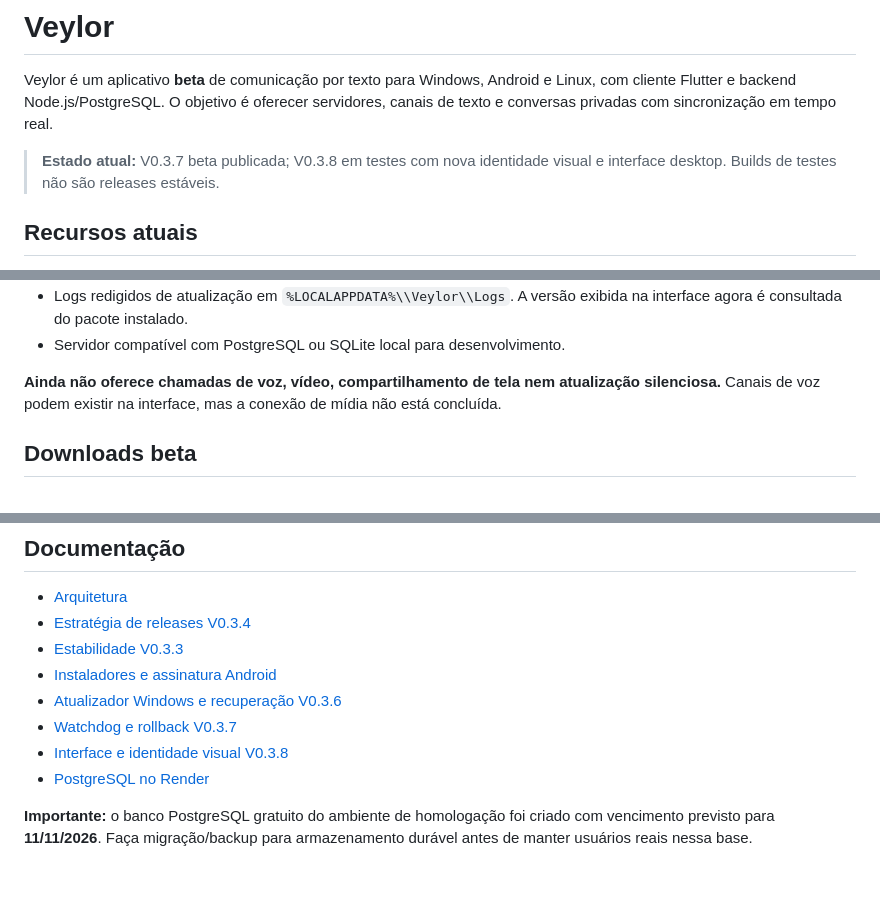
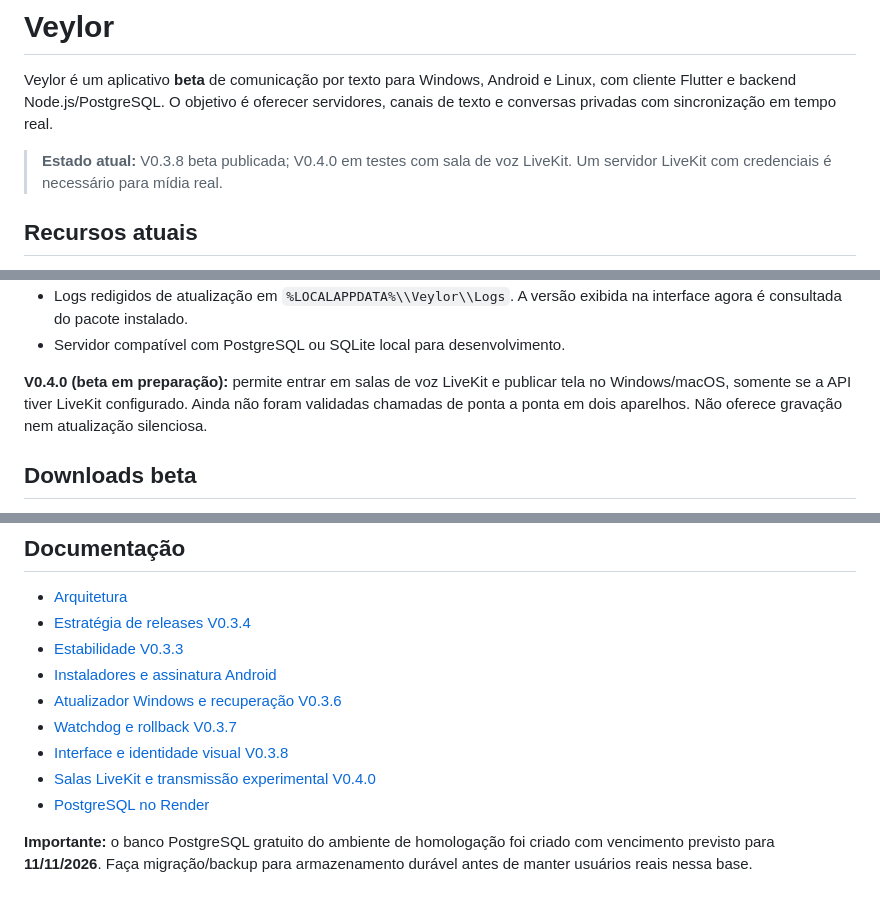
Before and after one commit to night02/discord2, a Markdown page: README.md, 3 parts joined by grey strips. Drawn GitHub-style.

Commit message:
docs: introduce opt-in LiveKit voice and screen-sharing requirements

```diff
--- a/README.md
+++ b/README.md
@@ -2,7 +2,7 @@
 
 Veylor é um aplicativo **beta** de comunicação por texto para Windows, Android e Linux, com cliente Flutter e backend Node.js/PostgreSQL. O objetivo é oferecer servidores, canais de texto e conversas privadas com sincronização em tempo real.
 
-> **Estado atual:** V0.3.7 beta publicada; V0.3.8 em testes com nova identidade visual e interface desktop. Builds de testes não são releases estáveis.
+> **Estado atual:** V0.3.8 beta publicada; V0.4.0 em testes com sala de voz LiveKit. Um servidor LiveKit com credenciais é necessário para mídia real.
 
 ## Recursos atuais
 
@@ -18,7 +18,7 @@ Veylor é um aplicativo **beta** de comunicação por texto para Windows, Androi
 - Logs redigidos de atualização em `%LOCALAPPDATA%\\Veylor\\Logs`. A versão exibida na interface agora é consultada do pacote instalado.
 - Servidor compatível com PostgreSQL ou SQLite local para desenvolvimento.
 
-**Ainda não oferece chamadas de voz, vídeo, compartilhamento de tela nem atualização silenciosa.** Canais de voz podem existir na interface, mas a conexão de mídia não está concluída.
+**V0.4.0 (beta em preparação):** permite entrar em salas de voz LiveKit e publicar tela no Windows/macOS, somente se a API tiver LiveKit configurado. Ainda não foram validadas chamadas de ponta a ponta em dois aparelhos. Não oferece gravação nem atualização silenciosa.
 
 ## Downloads beta
 
@@ -74,6 +74,7 @@ Para o Android e outros computadores use uma URL HTTPS do backend acessível pel
 - [Atualizador Windows e recuperação V0.3.6](docs/V0.3.6_UPDATER.md)
 - [Watchdog e rollback V0.3.7](docs/V0.3.7_UPDATER.md)
 - [Interface e identidade visual V0.3.8](docs/V0.3.8_INTERFACE.md)
+- [Salas LiveKit e transmissão experimental V0.4.0](docs/V0.4.0_VOICE.md)
 - [PostgreSQL no Render](docs/RENDER_STAGING.md)
 
 **Importante:** o banco PostgreSQL gratuito do ambiente de homologação foi criado com vencimento previsto para **11/11/2026**. Faça migração/backup para armazenamento durável antes de manter usuários reais nessa base.
```
